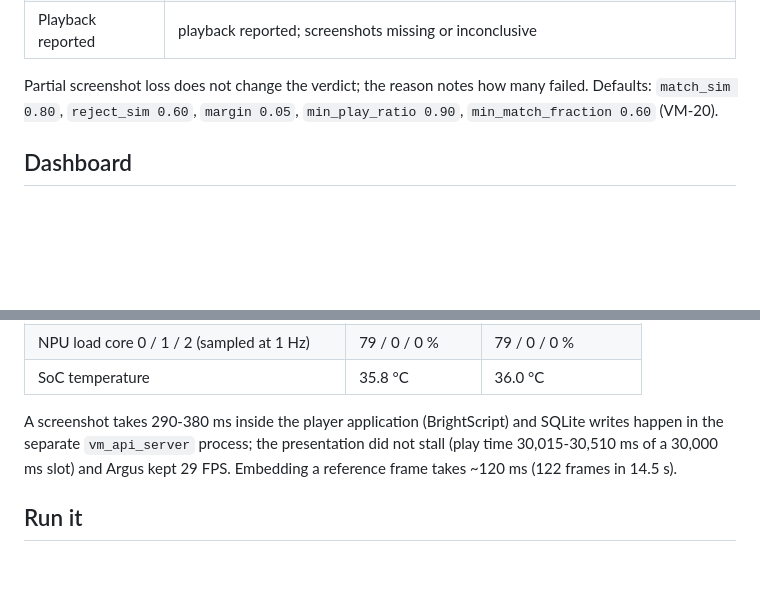
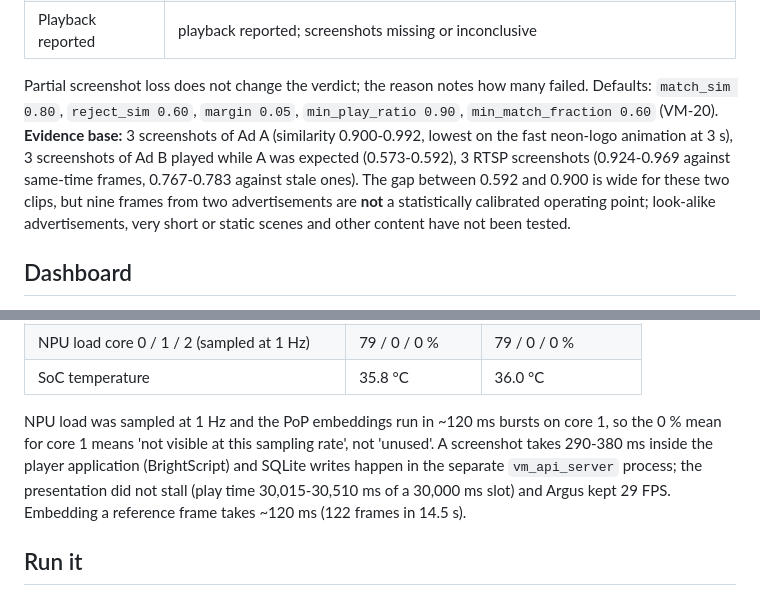
Before and after one commit to brightsign/argus-audience-measurement-extension, a Markdown page: docs/VISUAL_MEMORY_PROOF_OF_PLAY.md, 2 parts joined by grey strips. Rendered like a GitHub page; blank space fills up the shorter version.

```diff
--- a/docs/VISUAL_MEMORY_PROOF_OF_PLAY.md
+++ b/docs/VISUAL_MEMORY_PROOF_OF_PLAY.md
@@ -98,7 +98,7 @@ otherwise *inconclusive*. Session status, in this priority order:
 | Visual match | screenshots match but the events do not (yet) show a complete play |
 | Playback reported | playback reported; screenshots missing or inconclusive |
 
-Partial screenshot loss does not change the verdict; the reason notes how many failed. Defaults: `match_sim 0.80`, `reject_sim 0.60`, `margin 0.05`, `min_play_ratio 0.90`, `min_match_fraction 0.60` (VM-20).
+Partial screenshot loss does not change the verdict; the reason notes how many failed. Defaults: `match_sim 0.80`, `reject_sim 0.60`, `margin 0.05`, `min_play_ratio 0.90`, `min_match_fraction 0.60` (VM-20). **Evidence base:** 3 screenshots of Ad A (similarity 0.900-0.992, lowest on the fast neon-logo animation at 3 s), 3 screenshots of Ad B played while A was expected (0.573-0.592), 3 RTSP screenshots (0.924-0.969 against same-time frames, 0.767-0.783 against stale ones). The gap between 0.592 and 0.900 is wide for these two clips, but nine frames from two advertisements are **not** a statistically calibrated operating point; look-alike advertisements, very short or static scenes and other content have not been tested.
 
 ## Dashboard
 The **Proof of Play** tab replaces the old preview page: status/adapter chips, a *schedule a play* form (test hooks only with `allow_test_jobs`), the **playback history** (filters, CSV export), the
@@ -136,7 +136,7 @@ Timeline of `xt5-a1` (player clock): scheduled run +0 ms, `PlayFile` +149 ms, st
 | NPU load core 0 / 1 / 2 (sampled at 1 Hz) | 79 / 0 / 0 % | 79 / 0 / 0 % |
 | SoC temperature | 35.8 °C | 36.0 °C |
 
-A screenshot takes 290-380 ms inside the player application (BrightScript) and SQLite writes happen in the separate `vm_api_server` process; the presentation did not stall (play time 30,015-30,510 ms of a 30,000 ms slot) and
+NPU load was sampled at 1 Hz and the PoP embeddings run in ~120 ms bursts on core 1, so the 0 % mean for core 1 means 'not visible at this sampling rate', not 'unused'. A screenshot takes 290-380 ms inside the player application (BrightScript) and SQLite writes happen in the separate `vm_api_server` process; the presentation did not stall (play time 30,015-30,510 ms of a 30,000 ms slot) and
 Argus kept 29 FPS. Embedding a reference frame takes ~120 ms (122 frames in 14.5 s).
 
 ## Run it
```
Also changed, not shown: other parts of docs/VISUAL_MEMORY_PROOF_OF_PLAY.md (+8 -4 lines).
